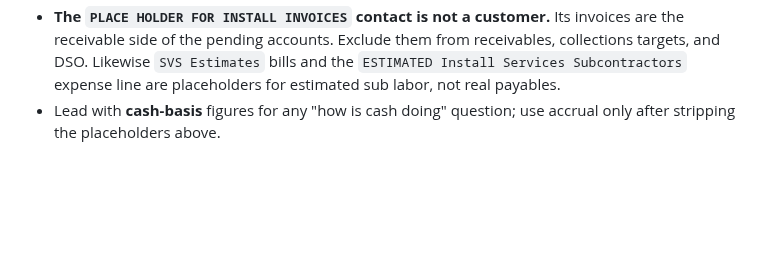
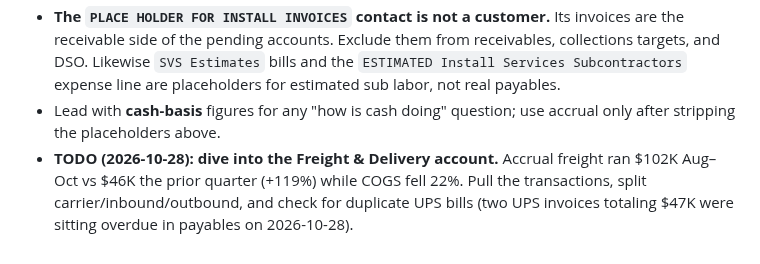
Before and after one commit to mitzvetsia/scw-knack-custom-js, a Markdown page: CLAUDE.md, the part around the change. Drawn GitHub-style; blank space fills up the shorter version.

Commit message:
CLAUDE.md: TODO — investigate Freight & Delivery account
Co-Authored-By: Claude Fable 5.1 <noreply@anthropic.com>
Claude-Session: https://claude.ai/code/session_01GVvG26QZTJUQvaW2KBaq36

```diff
--- a/CLAUDE.md
+++ b/CLAUDE.md
@@ -1117,3 +1117,7 @@ too, since it catches the next regression where someone is actually looking.
   Subcontractors` expense line are placeholders for estimated sub labor, not real payables.
 - Lead with **cash-basis** figures for any "how is cash doing" question; use accrual only
   after stripping the placeholders above.
+- **TODO (2026-10-28): dive into the Freight & Delivery account.** Accrual freight ran
+  $102K Aug–Oct vs $46K the prior quarter (+119%) while COGS fell 22%. Pull the transactions,
+  split carrier/inbound/outbound, and check for duplicate UPS bills (two UPS invoices totaling
+  $47K were sitting overdue in payables on 2026-10-28).
```
